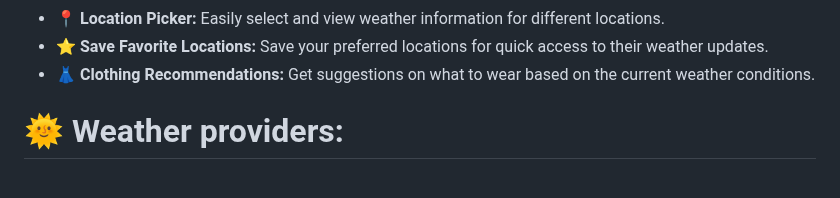
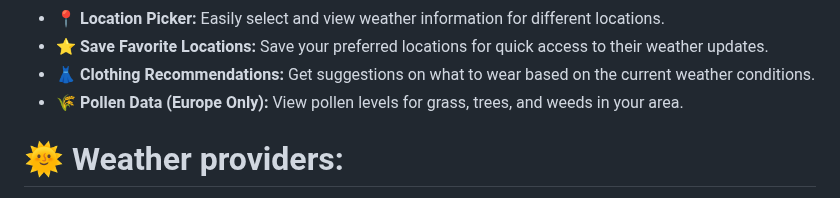
Before and after one commit to PranshulGG/WeatherMaster, a Markdown page: README.md, the part around the change. Drawn GitHub-style.

Commit message:
Added pollen feature

```diff
--- a/README.md
+++ b/README.md
@@ -62,7 +62,7 @@
 - 📍 **Location Picker:** Easily select and view weather information for different locations.
 - ⭐ **Save Favorite Locations:** Save your preferred locations for quick access to their weather updates.
 - 👗 **Clothing Recommendations:** Get suggestions on what to wear based on the current weather conditions.
-
+- 🌾 **Pollen Data (Europe Only):** View pollen levels for grass, trees, and weeds in your area.
 
 # 🌞 Weather providers:
 - [**open-meteo**](https://open-meteo.com)
```
